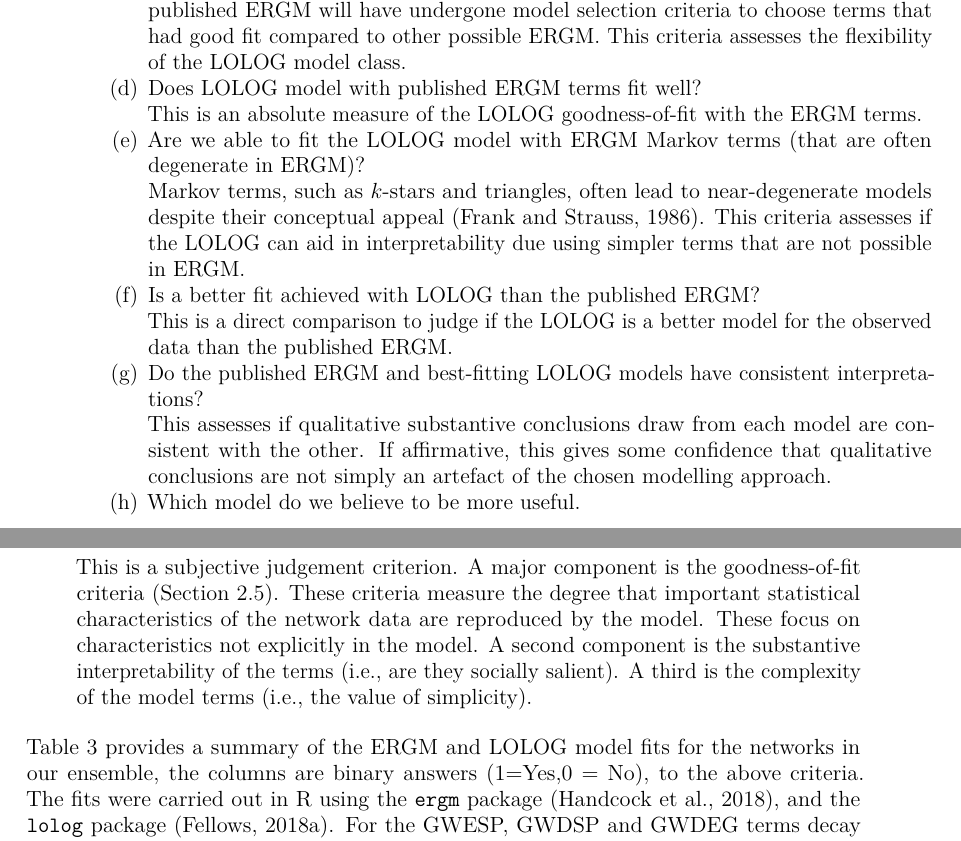
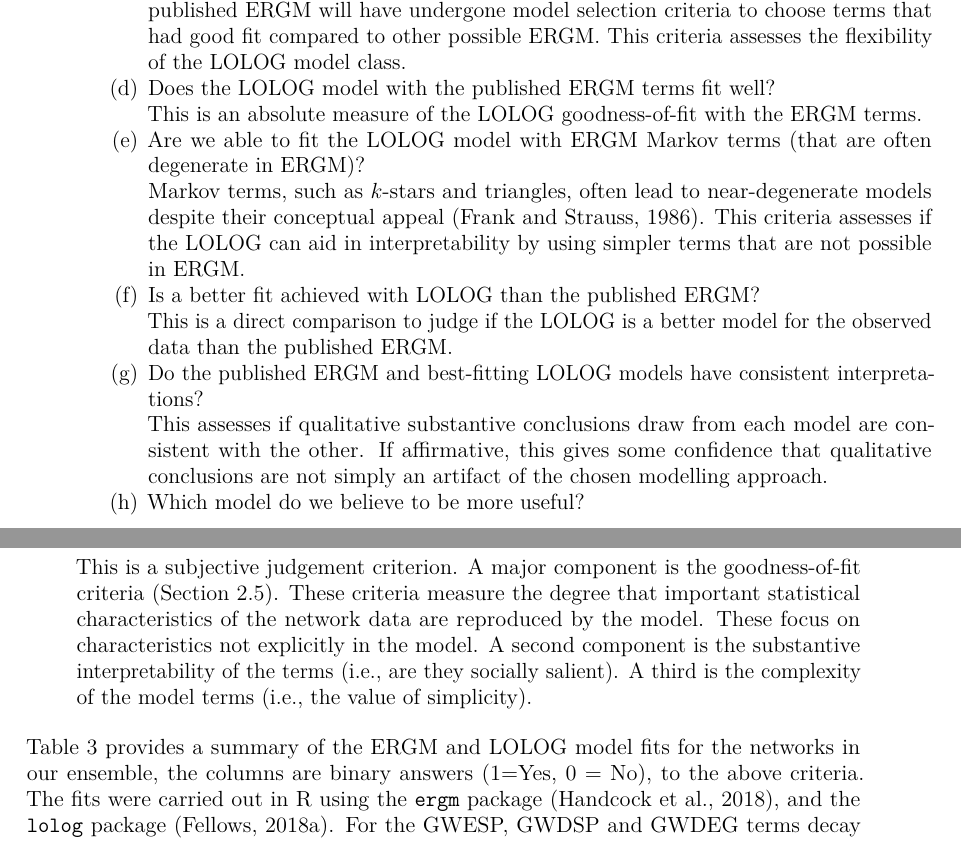
Before and after one commit to duncan-clark/lolog_catalog_paper, an R Markdown document (lolog_catelog_writeup_JRSSA_major_revisions_git.Rmd): two parts of pages 14 and 15 of 21, joined at a grey line, cut so that both start at the same text. Rendered offline with R 4.5, knitr and Pandoc, then LaTeX, with nearby package versions; some code elsewhere in the file could not run offline; a font, style sheet, LaTeX package, included part or bibliography that could not be used is replaced or left out.

Commit message:
Some typos from my last read through.
Also minor editing of the second para of the response.

````diff
--- a/lolog_catelog_writeup_JRSSA_major_revisions_git.Rmd
+++ b/lolog_catelog_writeup_JRSSA_major_revisions_git.Rmd
@@ -966,20 +966,20 @@ This is to assess the validity of the published ERGM results, and to assess if E
 \item Are we able to fit the LOLOG with the published ERGM terms?\\
 This is to assess the LOLOG on terms likely favourable to the ERGM. Typically, published ERGM will have undergone model selection criteria to
 choose terms that had good fit compared to other possible ERGM. This criteria assesses the flexibility of the LOLOG model class.
-\item Does LOLOG model with published ERGM terms fit well?\\
+\item Does the LOLOG model with the published ERGM terms fit well?\\
 This is an absolute measure of the LOLOG goodness-of-fit with the ERGM terms.
 \item Are we able to fit the LOLOG model with ERGM Markov terms (that are often degenerate in ERGM)?\\
-Markov terms, such as $k$-stars and triangles, often lead to near-degenerate models despite their conceptual appeal \citep{FrankStrauss1986}. This criteria assesses if the LOLOG can aid in interpretability due using simpler terms that are not possible in ERGM.
+Markov terms, such as $k$-stars and triangles, often lead to near-degenerate models despite their conceptual appeal \citep{FrankStrauss1986}. This criteria assesses if the LOLOG can aid in interpretability by using simpler terms that are not possible in ERGM.
 \item Is a better fit achieved with LOLOG than the published ERGM?\\
 This is a direct comparison to judge if the LOLOG is a better model for the observed data than the published ERGM.
 \item Do the published ERGM and best-fitting LOLOG models have consistent interpretations?\\
 This assesses if qualitative substantive conclusions draw from each model are consistent with the other.
-If affirmative, this gives some confidence that qualitative conclusions are not simply an artefact of the chosen modelling approach.
-\item Which model do we believe to be more useful.\\
+If affirmative, this gives some confidence that qualitative conclusions are not simply an artifact of the chosen modelling approach.
+\item Which model do we believe to be more useful?\\
 This is a subjective judgement criterion. A major component is the goodness-of-fit criteria (Section 2.5). These criteria measure the degree that important statistical characteristics of the network data are reproduced by the model. These focus on characteristics not explicitly in the model. A second component is the substantive interpretability of the terms (i.e., are they socially salient). A third is the complexity of the model terms (i.e., the value of simplicity).
 \end{enumerate}
 
-Table \ref{tab:summary_table} provides a summary of the ERGM and LOLOG model fits for the networks in our ensemble, the columns are binary answers (1=Yes,0 = No), to the above criteria.
+Table \ref{tab:summary_table} provides a summary of the ERGM and LOLOG model fits for the networks in our ensemble, the columns are binary answers (1=Yes, 0 = No), to the above criteria.
 The fits were carried out in R using the `ergm` package \citep{ergm_3_9_4}, and the `lolog` package \citep{LOLOG_github}. For the GWESP, GWDSP and GWDEG terms decay parameters were used as stated. If they where not available, $\alpha= 0.5$ was used.
 
 <!-- ```{r} -->
````
Also changed, not shown: supplement.Rmd (+2 -2 lines), lolog_catelog_writeup_JRSSA_major_revisions_git.tex, lolog_catelog_writeup_JRSSA_major_revisions_git.Rmd (2 more changed lines), 1 other file.
